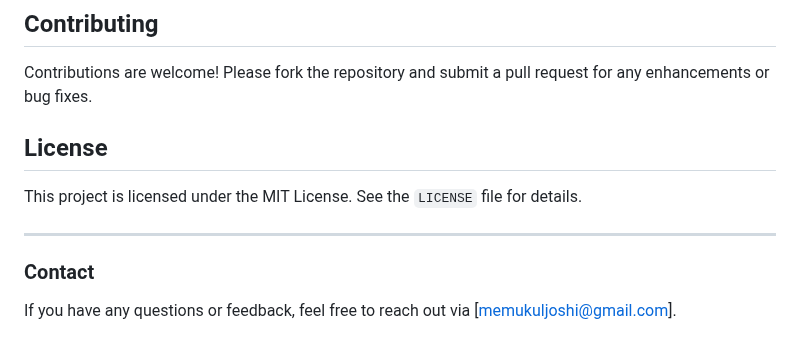
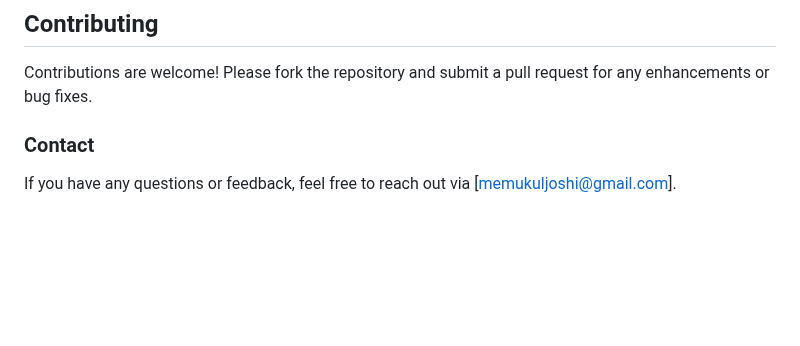
Before and after one commit to HeyMeMukul/CTF-Platform, a Markdown page: README.md, the part around the change. GitHub-like rendering; blank space fills up the shorter version.

```diff
--- a/README.md
+++ b/README.md
@@ -110,11 +110,7 @@ To deploy the platform to Heroku:
 
 Contributions are welcome! Please fork the repository and submit a pull request for any enhancements or bug fixes.
 
-## License
 
-This project is licensed under the MIT License. See the `LICENSE` file for details.
-
----
 
 ### Contact
 If you have any questions or feedback, feel free to reach out via [memukuljoshi@gmail.com].
```
